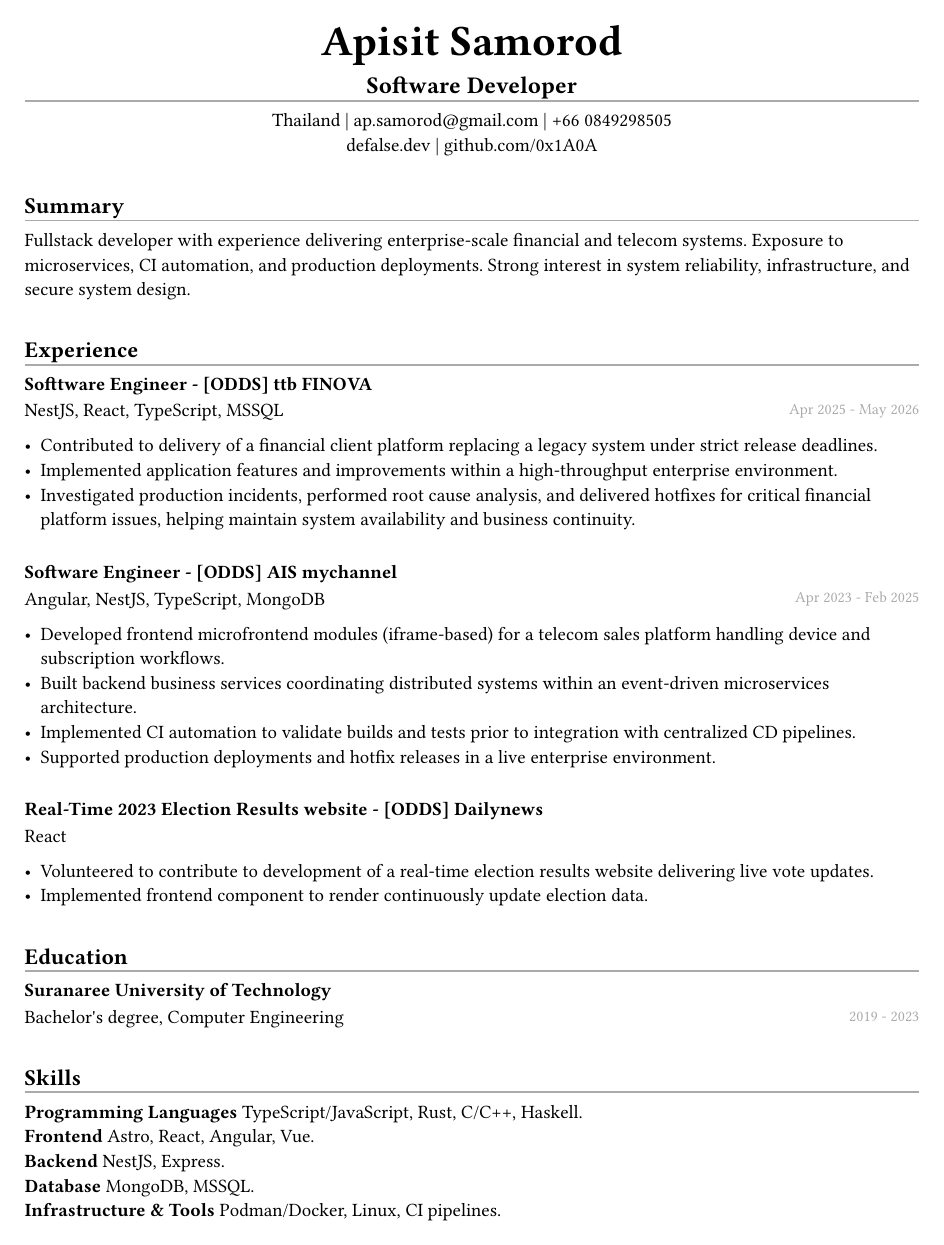
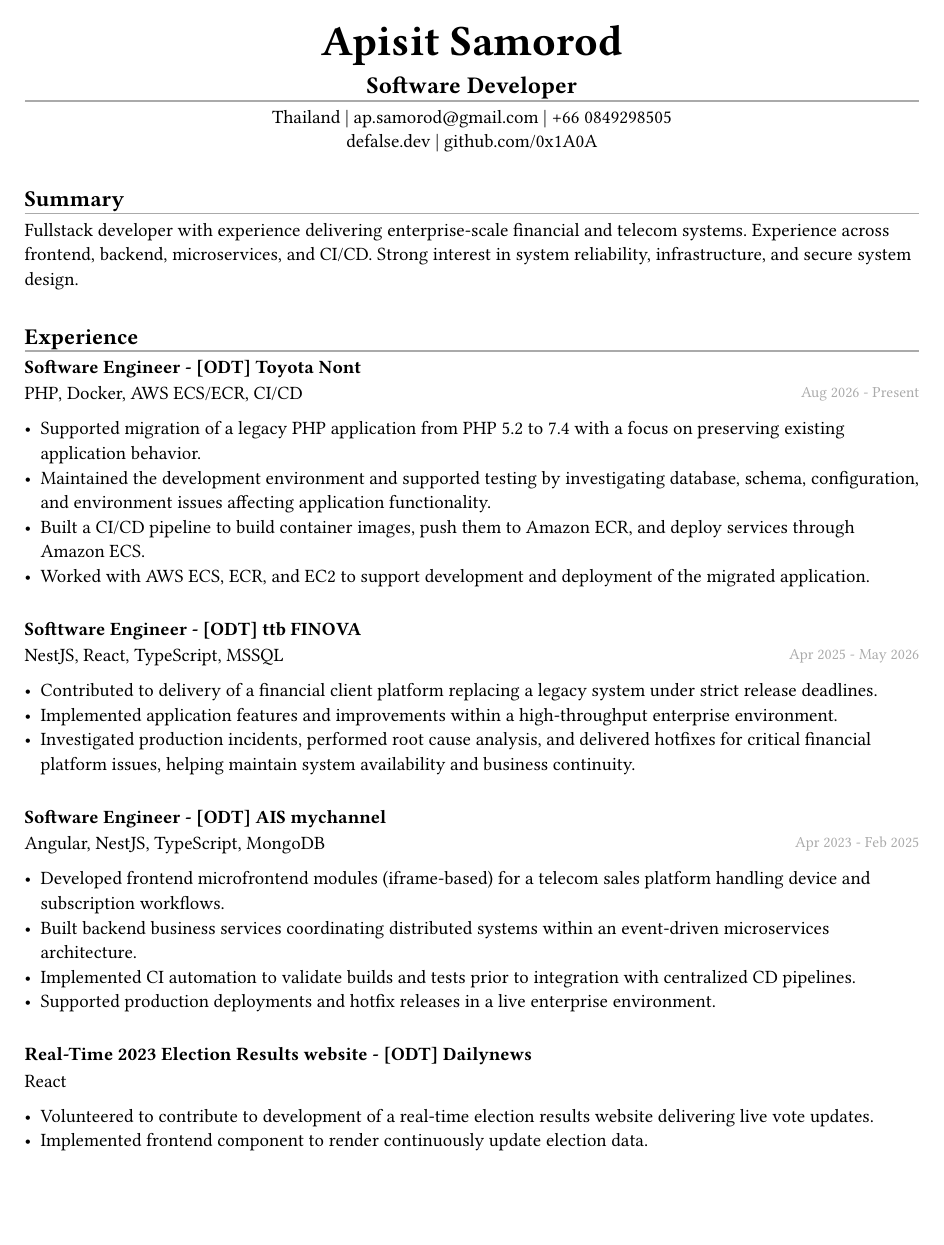
Before and after one commit to 0x1A0A/resume-me, a Typst document (resume.typ): the whole page before the commit and page 1 of 2 after it. Compiled offline with Typst 0.15; a missing font is replaced by an installed copy or a similar font.

Commit message:
chore: update main cv, add php migration

```diff
--- a/resume.typ
+++ b/resume.typ
@@ -28,13 +32,15 @@
   #separator
   Thailand | ap.samorod\@gmail.com | +66 0849298505\
   defalse.dev | github.com/0x1A0A
-  #v(12pt)
+  #vspacer
 ]
 
 == Summary
 #separator
-Fullstack developer with experience delivering enterprise-scale financial and telecom systems. Exposure to microservices, CI automation, and production deployments. Strong interest in system reliability, infrastructure, and secure system design.
-#v(12pt)
+Fullstack developer with experience delivering enterprise-scale financial and telecom systems.
+Experience across frontend, backend, microservices, and CI/CD.
+Strong interest in system reliability, infrastructure, and secure system design.
+#vspacer
 
 #let experience_header(name, tech, ..year) = [
 
@@ -56,23 +62,33 @@ Fullstack developer with experience delivering enterprise-scale financial and te
 
 == Experience
 #separator
-#experience_header("Softtware Engineer - [ODDS] ttb FINOVA", ("NestJS", "React", "TypeScript", "MSSQL"), "Apr 2025 - May 2026")
+
+#experience_header("Software Engineer - [ODT] Toyota Nont", ("PHP", "Docker", "AWS ECS/ECR", "CI/CD"), "Aug 2026 - Present")
+- Supported migration of a legacy PHP application from PHP 5.2 to 7.4 with a focus on preserving existing application behavior.
+- Maintained the development environment and supported testing by investigating database, schema, configuration, and environment issues affecting application functionality.
+- Built a CI/CD pipeline to build container images, push them to Amazon ECR, and deploy services through Amazon ECS.
+- Worked with AWS ECS, ECR, and EC2 to support development and deployment of the migrated application.
+#v(8pt)
+
+#experience_header("Softtware Engineer - [ODT] ttb FINOVA", ("NestJS", "React", "TypeScript", "MSSQL"), "Apr 2025 - May 2026")
 - Contributed to delivery of a financial client platform replacing a legacy system under strict release deadlines.
 - Implemented application features and improvements within a high-throughput enterprise environment.
 - Investigated production incidents, performed root cause analysis, and delivered hotfixes for critical financial platform issues, helping maintain system availability and business continuity.
 #v(8pt)
 
-#experience_header("Software Engineer - [ODDS] AIS mychannel", ("Angular", "NestJS", "TypeScript", "MongoDB"), "Apr 2023 - Feb 2025")
+#experience_header("Software Engineer - [ODT] AIS mychannel", ("Angular", "NestJS", "TypeScript", "MongoDB"), "Apr 2023 - Feb 2025")
 - Developed frontend microfrontend modules (iframe-based) for a telecom sales platform handling device and subscription workflows.
 - Built backend business services coordinating distributed systems within an event-driven microservices architecture.
 - Implemented CI automation to validate builds and tests prior to integration with centralized CD pipelines.
 - Supported production deployments and hotfix releases in a live enterprise environment.
 #v(8pt)
 
-#experience_header("Real-Time 2023 Election Results website - [ODDS] Dailynews", ("React",))
+#experience_header("Real-Time 2023 Election Results website - [ODT] Dailynews", ("React",))
 - Volunteered to contribute to development of a real-time election results website delivering live vote updates.
 - Implemented frontend component to render continuously update election data.
-#v(12pt)
+#vspacer
+
+#pagebreak()
 
 == Education
 #separator
@@ -84,6 +100,3 @@ Fullstack developer with experience delivering enterprise-scale financial and te
 #let skills = (
   "Programming Languages": ("TypeScript/JavaScript", "Rust", "C/C++", "Haskell"),
   "Frontend": ("Astro", "React", "Angular", "Vue"),
-  "Backend": ("NestJS", "Express"),
-  "Database": ("MongoDB", "MSSQL"),
-  "Infrastructure & Tools": ("Podman/Docker", "Linux", "CI pipelines"),
```
Also changed, not shown: resume.typ (11 more changed lines).
